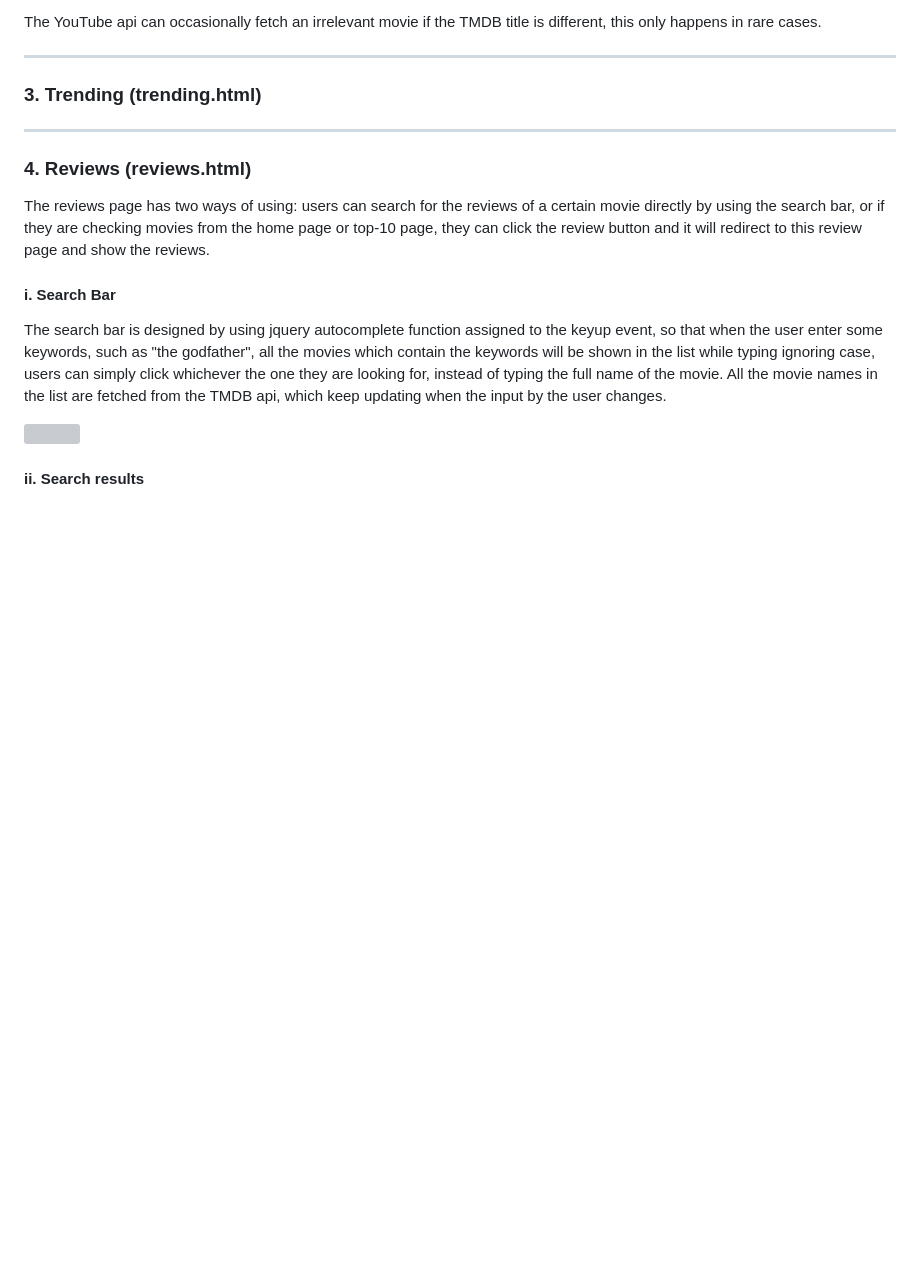
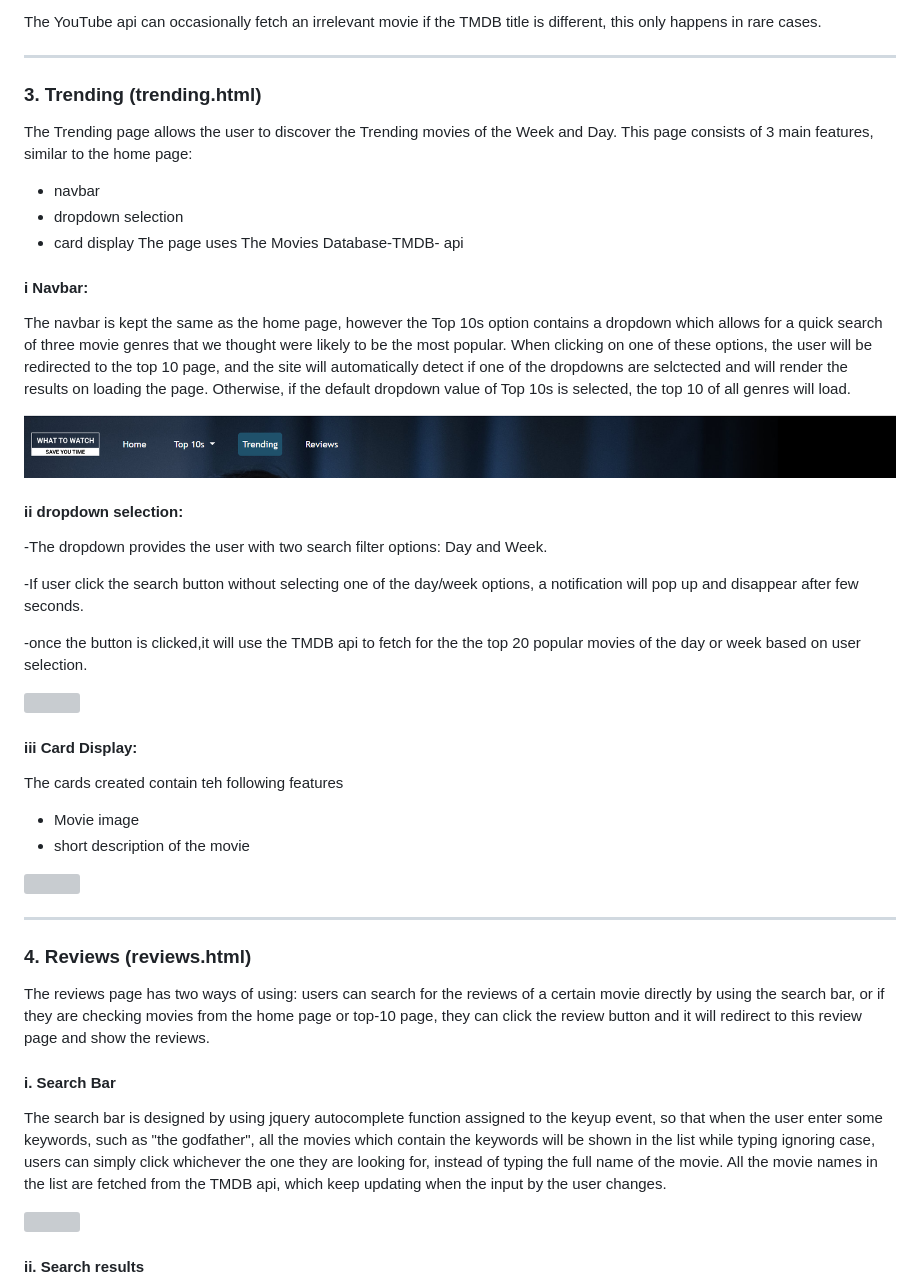
Before and after one commit to E73707/Movie-search-engine, a Markdown page: README.md, the part around the change. GitHub-like rendering; blank space fills up the shorter version; grey boxes are pictures that could not be loaded.

```diff
--- a/README.md
+++ b/README.md
@@ -189,6 +189,41 @@ The YouTube api can occasionally fetch an irrelevant movie if the TMDB title is
 
 --------------------------------------------------------
 ### **3. Trending (trending.html)**
+The Trending page allows the user to discover the Trending movies of the Week and Day.
+This page consists of 3 main features, similar to the home page:
+- navbar
+- dropdown selection
+- card display
+The page uses The Movies Database-TMDB- api
+
+#### i  Navbar:
+The navbar is kept the same as the home page, however the Top 10s option contains a dropdown which allows for a quick search of three movie genres that we thought were likely to be the most popular. When clicking on one of these options, the user will be redirected to the top 10 page, and the site will automatically detect if one of the dropdowns are selctected and will render the results on loading the page. Otherwise, if the default dropdown value of Top 10s is selected, the top 10 of all genres will load.
+<p>
+    <img src=./assets/img/readme/Navbar-Trending.png>
+</p>
+
+#### ii dropdown selection:
+
+-The dropdown provides the user with two search filter options: Day and Week.
+
+-If user click the search button without selecting one of the day/week options, a notification will pop up and disappear after few seconds.
+
+-once the button is clicked,it will use the TMDB api to fetch for the the top 20 popular movies of the day or week based on user selection.
+
+<p>
+    <img src=./assets/img/readme/dropdown-Trending.png>
+</p>
+
+#### iii Card Display:
+
+The cards created contain teh following features
+
+- Movie image
+- short description of the movie
+<p>
+    <img src=./assets/img/readme/card-trending.png>
+</p>
+
 
 --------------------------------------------------------
 ### **4. Reviews (reviews.html)**
```
